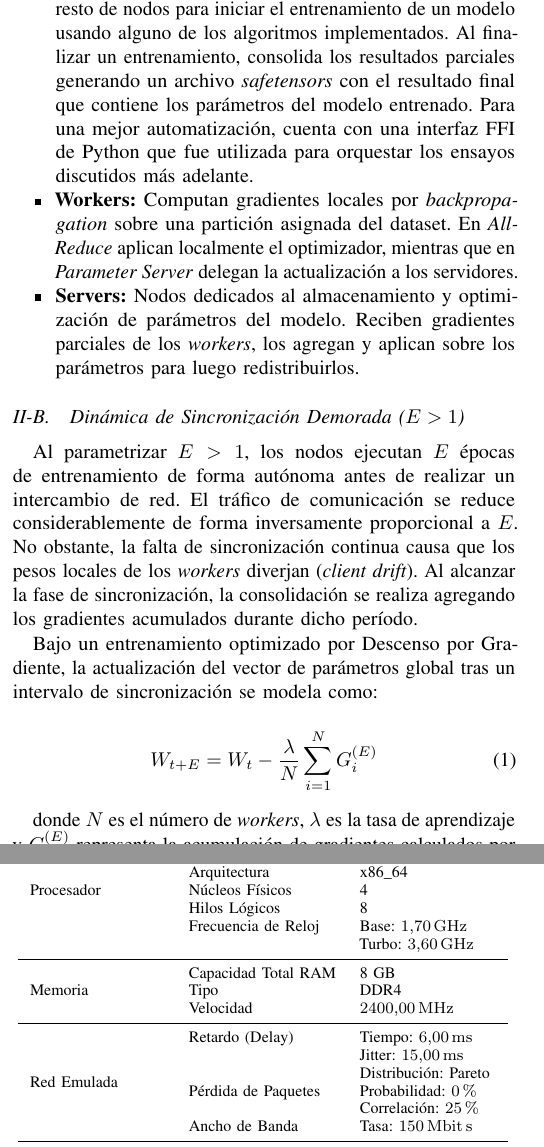
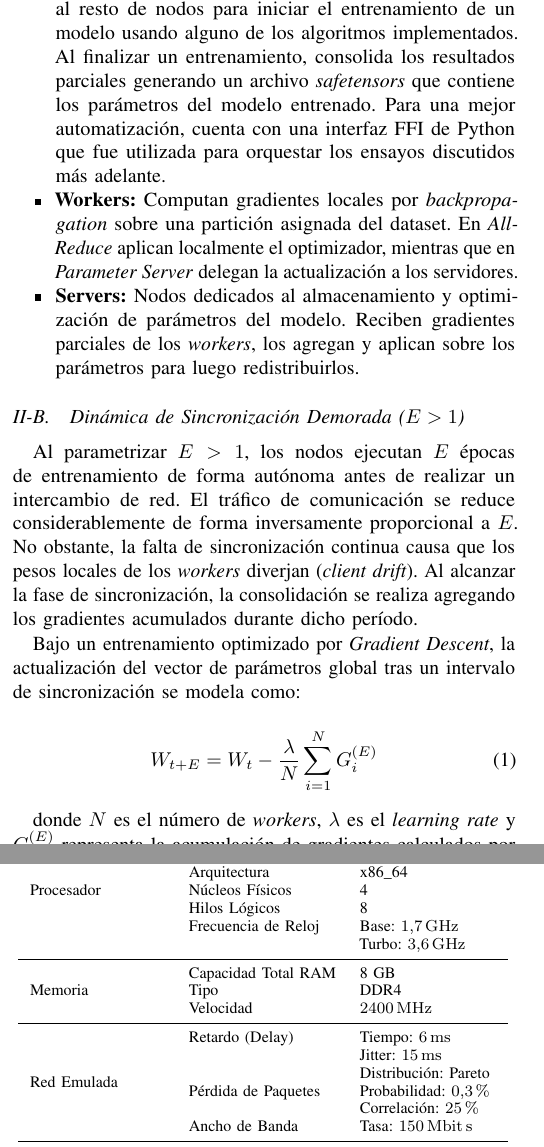
Before and after one commit to mbianchif/Aprendizaje-Profundo, a LaTeX paper (report/docs/main.tex, which reads report/docs/sections/architecture.tex, report/docs/sections/methodology.tex): two parts of the columns of pages 1 and 2 of 5, joined at a grey line, cut so that both start at the same text. Compiled offline with pdfLaTeX.

Commit message:
fix: fixed typos and reorganized some sections

```diff
--- a/report/docs/sections/architecture.tex
+++ b/report/docs/sections/architecture.tex
@@ -4,7 +4,7 @@
 
 \subsection{Componentes Principales de O.N.O.}
 \begin{itemize}
-    \item \textbf{Orchestrator:} Mediante una configuración declarativa del entrenamiento brindada por el usuario, configura al resto de nodos para iniciar el entrenamiento de un modelo usando alguno de los algoritmos implementados. Al finalizar un entrenamiento, consolida los resultados parciales generando un archivo \emph{safetensors} con el resultado final que contiene los parámetros del modelo entrenado. Para una mejor automatización, cuenta con una interfaz FFI de Python que fue utilizada para orquestar los ensayos discutidos más adelante.
+    \item \textbf{Orchestrator:} Mediante una configuración declarativa del entrenamiento brindada por el usuario, configura al resto de nodos para iniciar el entrenamiento de un modelo usando alguno de los algoritmos implementados. Al finalizar un entrenamiento, consolida los resultados parciales generando un archivo \emph{safetensors} que contiene los parámetros del modelo entrenado. Para una mejor automatización, cuenta con una interfaz FFI de Python que fue utilizada para orquestar los ensayos discutidos más adelante.
     \item \textbf{Workers:} Computan gradientes locales por \emph{backpropagation} sobre una partición asignada del dataset. En \emph{All-Reduce} aplican localmente el optimizador, mientras que en \emph{Parameter Server} delegan la actualización a los servidores.
     \item \textbf{Servers:} Nodos dedicados al almacenamiento y optimización de parámetros del modelo. Reciben gradientes parciales de los \emph{workers}, los agregan y aplican sobre los parámetros para luego redistribuirlos.
 \end{itemize}
@@ -12,13 +12,13 @@
 \subsection{Dinámica de Sincronización Demorada ($E > 1$)}
 Al parametrizar $E > 1$, los nodos ejecutan $E$ épocas de entrenamiento de forma autónoma antes de realizar un intercambio de red. El tráfico de comunicación se reduce considerablemente de forma inversamente proporcional a $E$. No obstante, la falta de sincronización continua causa que los pesos locales de los \emph{workers} diverjan (\emph{client drift}). Al alcanzar la fase de sincronización, la consolidación se realiza agregando los gradientes acumulados durante dicho período.
 
-Bajo un entrenamiento optimizado por Descenso por Gradiente, la actualización del vector de parámetros global tras un intervalo de sincronización se modela como:
+Bajo un entrenamiento optimizado por \emph{Gradient Descent}, la actualización del vector de parámetros global tras un intervalo de sincronización se modela como:
 
 \begin{equation}
 W_{t + E} = W_{t} - \frac{\lambda}{N} \sum_{i=1}^{N} G_{i}^{(E)}
 \end{equation}
 
-donde $N$ es el número de \emph{workers}, $\lambda$ es la tasa de aprendizaje y $G_{i}^{(E)}$ representa la acumulación de gradientes calculados por el \emph{worker} $i$ a lo largo de las $E$ épocas locales.
+donde $N$ es el número de \emph{workers}, $\lambda$ es el \emph{learning rate} y $G_{i}^{(E)}$ representa la acumulación de gradientes calculados por el \emph{worker} $i$ a lo largo de las $E$ épocas locales.
 
 \subsection{Algoritmos de Entrenamiento Distribuido}
 El sistema implementa distintos algoritmos de comunicación distribuida, centrándose este trabajo en:
--- a/report/docs/sections/methodology.tex
+++ b/report/docs/sections/methodology.tex
@@ -62,14 +62,14 @@ Para evaluar el desempeño en un escenario distribuido realista sobre redes resi
 			& Arquitectura & x86\_64 \\
 			& Núcleos Físicos & 4 \\
 			& Hilos Lógicos & 8 \\
-			& Frecuencia de Reloj & Base: \SI{1.7}{\giga\hertz} \newline Turbo: \SI{3.6}{\giga\hertz} \\
+			& Frecuencia de Reloj & Base: \SI[round-precision=1]{1.7}{\giga\hertz} \newline Turbo: \SI[round-precision=1]{3.6}{\giga\hertz} \\
 		\midrule
 		\multirow{3}{*}{Memoria} & Capacidad Total RAM & 8 GB \\
 			& Tipo & DDR4 \\
-			& Velocidad & \SI{2400}{\mega\hertz} \\
+			& Velocidad & \SI[round-precision=0]{2400}{\mega\hertz} \\
 		\midrule
-		\multirow{6}{*}{Red Emulada} & Retardo (Delay) & Tiempo: \SI{6}{\milli\second} \newline Jitter: \SI{15}{\milli\second} \newline Distribución: Pareto \\
-			& Pérdida de Paquetes & Probabilidad: \qty[round-precision=0]{0.3}{\percent} \newline Correlación: \qty[round-precision=0]{25}{\percent} \\
+		\multirow{6}{*}{Red Emulada} & Retardo (Delay) & Tiempo: \SI[round-precision=0]{6}{\milli\second} \newline Jitter: \SI[round-precision=0]{15}{\milli\second} \newline Distribución: Pareto \\
+			& Pérdida de Paquetes & Probabilidad: \qty[round-precision=1]{0.3}{\percent} \newline Correlación: \qty[round-precision=0]{25}{\percent} \\
 			& Ancho de Banda & Tasa: \SI[round-precision=0]{150}{\mega\bit\second} \\
 		\midrule
 		\multirow{5}{*}{Entorno de Software} & Sistema Operativo & Ubuntu 24.04 LTS \\
```
Also changed, not shown: report/docs/sections/introduction.tex (+1 -1 lines), report/docs/main.pdf, report/plots/all_reduce/accuracy_summary.png, report/plots/parameter_server/accuracy_summary.png, report/docs/sections/architecture.tex (2 more changed lines), report/docs/sections/methodology.tex (2 more changed lines), 1 other file.
